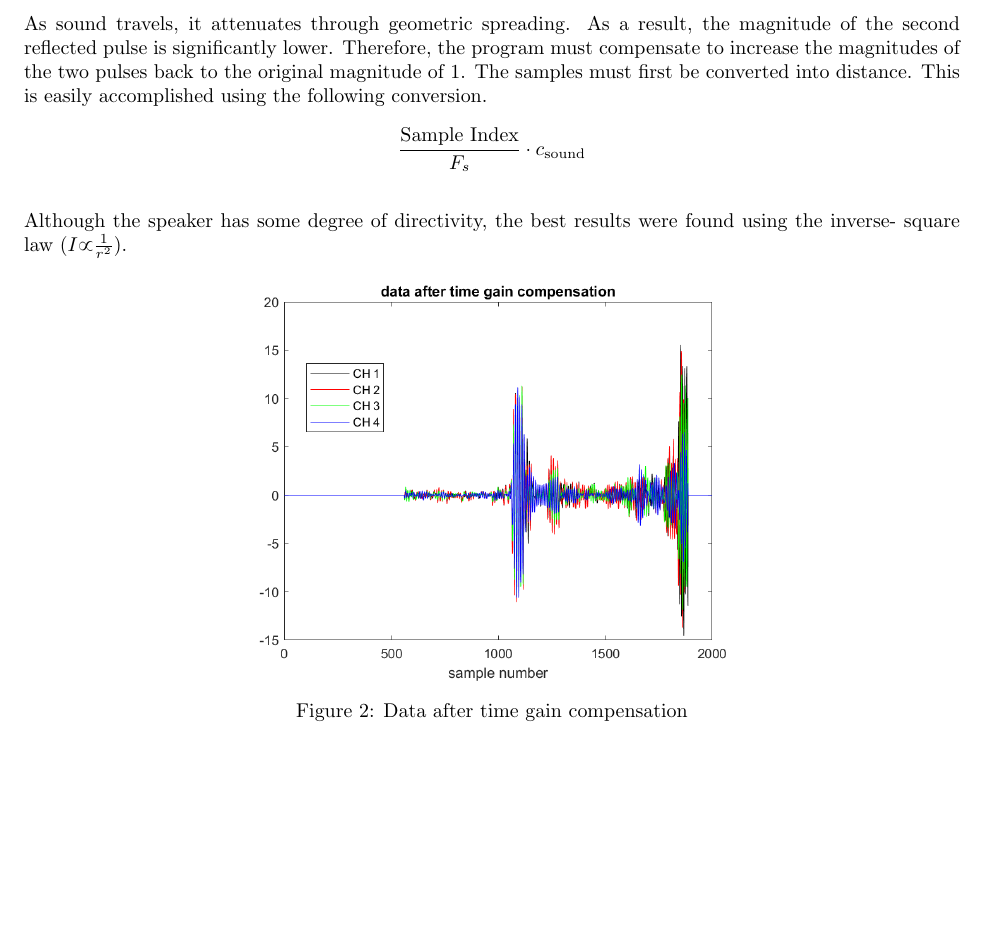
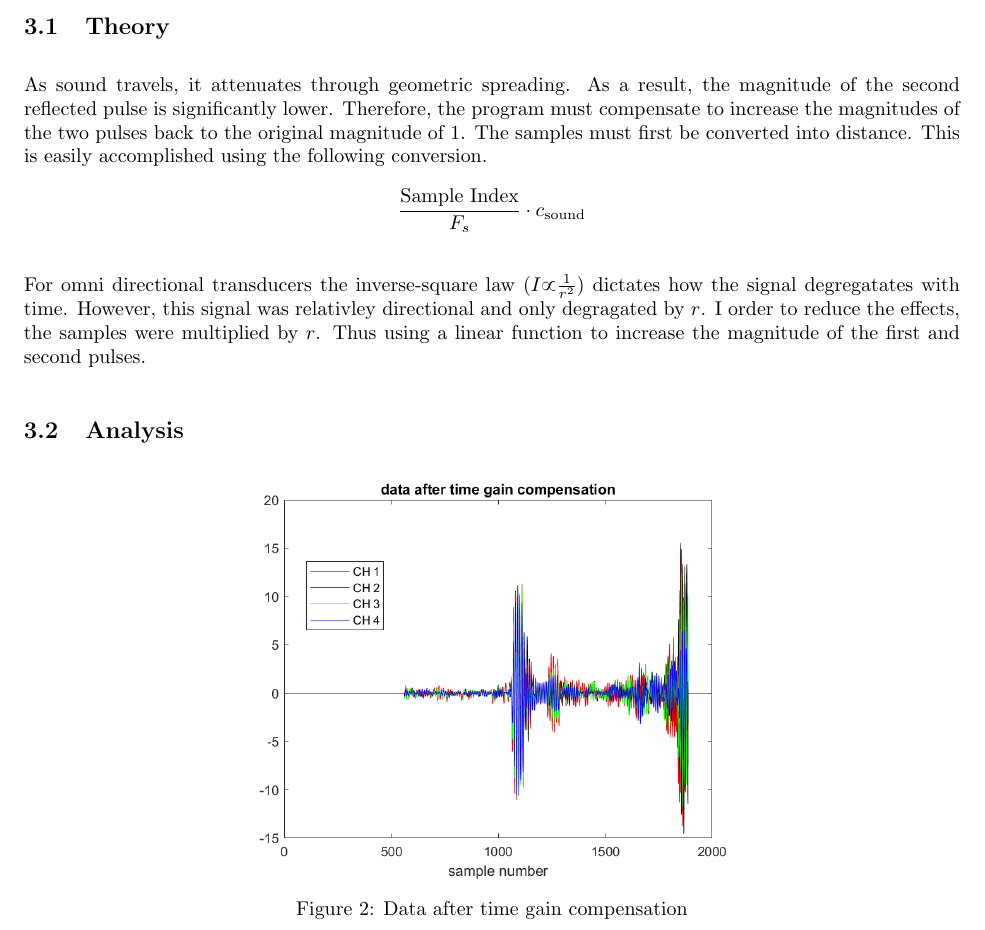
Before and after one commit to dbcometto/cpx3, a LaTeX paper (report/main.tex, which reads report/02-block2.tex): part of page 7 of 16, cut at the place of the change, the shorter picture padded with empty space. Compiled offline with pdfLaTeX.

Commit message:
Updated report

```diff
--- a/report/02-block2.tex
+++ b/report/02-block2.tex
@@ -1,14 +1,18 @@
 % !TEX root =./main.tex
 \section{Block 2 : Time Gain Compensation}
 
-As sound travels, it attenuates through geometric spreading.  As a result, the magnitude of the second reflected pulse is significantly lower. Therefore, the program must compensate to increase the magnitudes of the two pulses back to the original magnitude of 1.
+    \subsection{Theory}
+    As sound travels, it attenuates through geometric spreading.  As a result, the magnitude of the second reflected pulse is significantly lower. Therefore, the program must compensate to increase the magnitudes of the two pulses back to the original magnitude of 1.
     The samples must first be converted into distance. This is easily accomplished using the following conversion.
     \begin{align*}
      \frac{\text{Sample Index}}{F_s} \cdot c_{\text{sound}}
     \end{align*}
 
 
-    Although the speaker has some degree of directivity, the best results were found using the inverse- square law $(I \propto  \frac{1} {r^2} )$.
+    For omni directional transducers the inverse-square law $(I \propto  \frac{1} {r^2} )$ dictates how the signal degregatates with time. However, this signal was relativley directional and only degragated by $r$. I order to reduce the effects, the samples were multiplied by $r$. Thus using a linear function to increase the magnitude of the first and second pulses.
+
+
+    \subsection{Analysis}
 
     \begin{figure}[H]
         \centering
```
Also changed, not shown: report/figures/rawData.png (added), report/main.pdf, report/time_gain_final_after.png (added), 7 other files.
